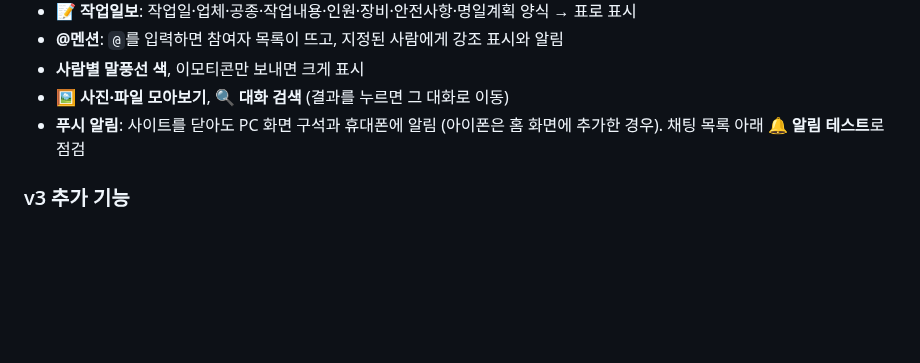
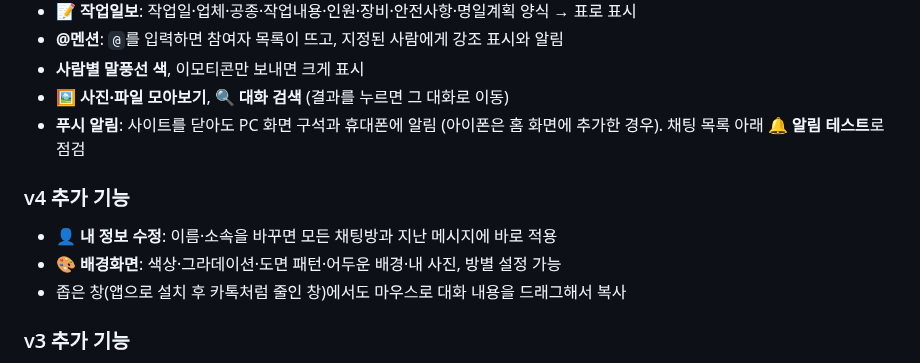
Before and after one commit to poscoencpo3-ui/po3, a Markdown page: README.md, the part around the change. Rendered like a GitHub page; blank space fills up the shorter version.

```diff
--- a/README.md
+++ b/README.md
@@ -27,6 +27,11 @@
 - **사람별 말풍선 색**, 이모티콘만 보내면 크게 표시
 - **🖼️ 사진·파일 모아보기**, **🔍 대화 검색** (결과를 누르면 그 대화로 이동)
 - **푸시 알림**: 사이트를 닫아도 PC 화면 구석과 휴대폰에 알림 (아이폰은 홈 화면에 추가한 경우). 채팅 목록 아래 **🔔 알림 테스트**로 점검
+
+### v4 추가 기능
+- **👤 내 정보 수정**: 이름·소속을 바꾸면 모든 채팅방과 지난 메시지에 바로 적용
+- **🎨 배경화면**: 색상·그라데이션·도면 패턴·어두운 배경·내 사진, 방별 설정 가능
+- 좁은 창(앱으로 설치 후 카톡처럼 줄인 창)에서도 마우스로 대화 내용을 드래그해서 복사
 
 ### v3 추가 기능
 - **📌 외부 사이트 연동**: 화이트보드 포스트잇 추가 등 다른 사이트의 일을 채팅방 메시지와 알림으로 받음. 관리자 화면 → **📌 연동**에서 방별 연동 키 발급, ChatGPT 요청문 자동 생성
```
Also changed, not shown: docs/SETUP.md (+10 -0 lines), docs/screenshots/v4-bg-dark.png (added), 9 other files.
